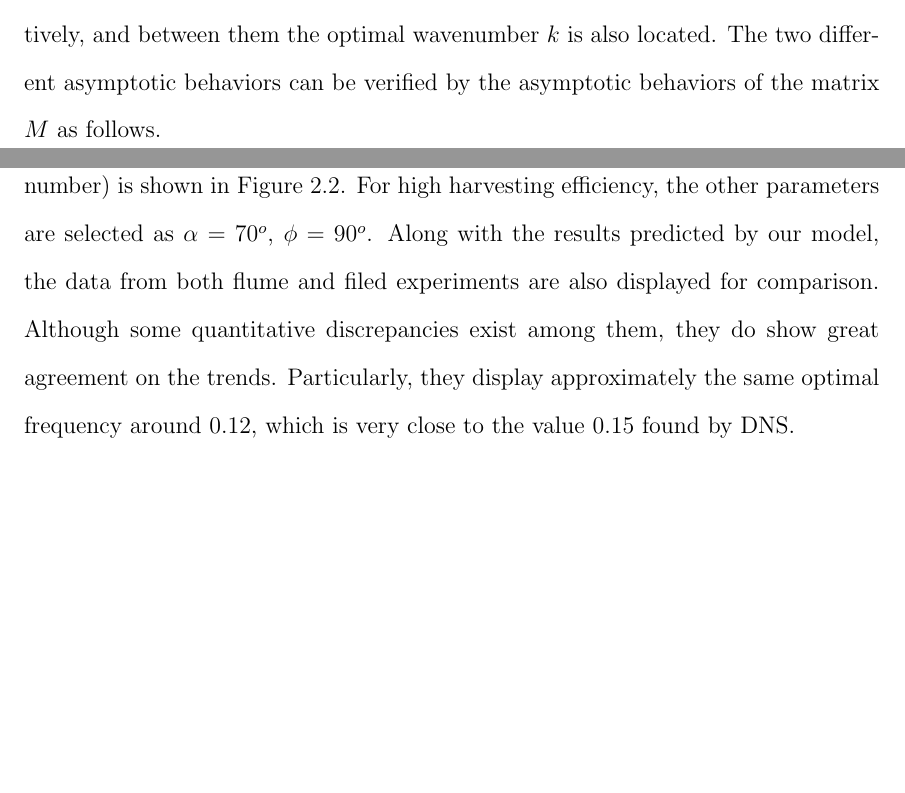
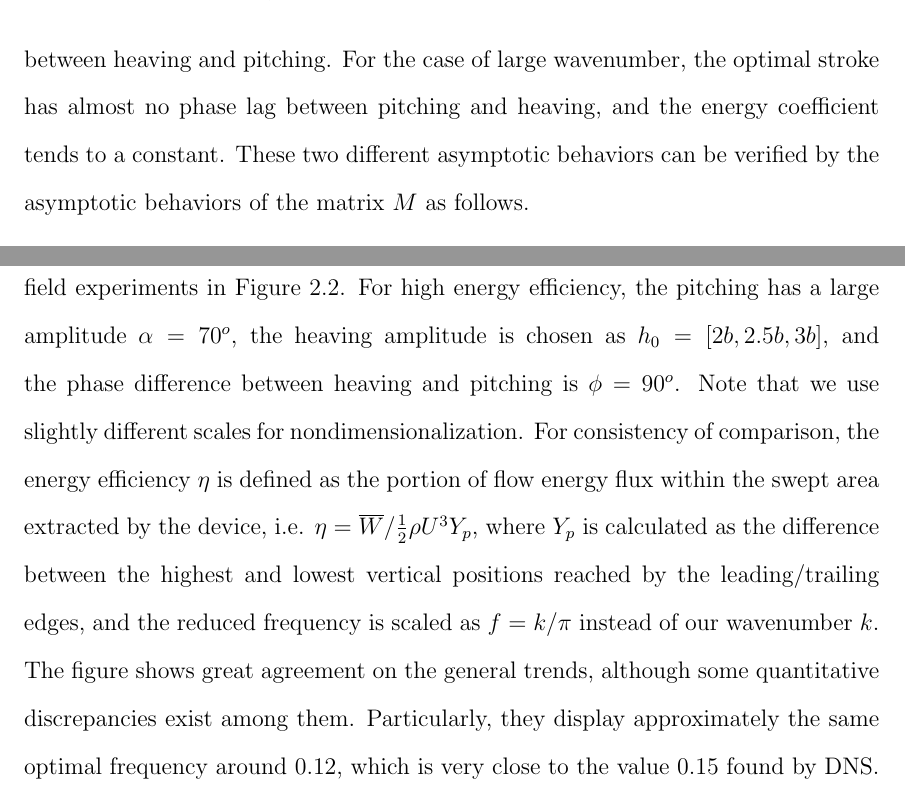
Before and after one commit to XinjunGuo/thesis_xinjun, a LaTeX thesis (thesis.tex, which reads content/theodorsen.tex): two parts of pages 29 and 33 of 62 before the commit and two parts of pages 30 and 32 of 63 after it, joined at a grey line, cut at the place of the change, the shorter picture padded with empty space. Compiled offline with pdfLaTeX.

Commit message:
Polish optimal stroke for theodorsen's model

```diff
--- a/content/theodorsen.tex
+++ b/content/theodorsen.tex
@@ -212,9 +214,11 @@ f(X; \lambda) = X^* M X - \lambda (X^* X - 1),
 \end{align}
 and setting the derivative as zero gives $MX = \lambda X$ and the corresponding extreme value of $f$ is found to be $\lambda$.
 
-For different wavenumber $k$, the corresponding optimal energy efficiency is numerically computed as the eigenvalue of $M$ and plotted in Figure \ref{fig:Theodorsen}.
-The figure clearly shows two different asymptotes for small and large wavenumber $k$ respectively, and between them the optimal wavenumber $k$ is also located.
-The two different asymptotic behaviors can be verified by the asymptotic behaviors of the matrix $M$ as follows.
+For different wavenumber $k$, the corresponding optimal energy efficiency is numerically computed as the eigenvalue of $M$ and plotted in Figure \ref{fig:Theodorsen}, in which the corresponding phase difference between pitching and heaving is also shown.
+The figure clearly shows two different asymptotes for small and large wavenumber $k$ respectively, and the optimal wavenumber $k$ can be located somewhere in between.
+For small wavenumber (frequency), the energy efficiency is generally very low and grows linearly with the wavenumber, and the optimal stroke has a large phase difference between heaving and pitching.
+For the case of large wavenumber, the optimal stroke has almost no phase lag between pitching and heaving, and the energy coefficient tends to a constant.
+These two different asymptotic behaviors can be verified by the asymptotic behaviors of the matrix $M$ as follows.
 
 \begin{figure}
 \begin{center}
@@ -275,3 +279,11 @@ X \simeq \frac{2}{\sqrt{5}}
 \end{align}
 We see that in this high-frequency regime the maximum efficiency of energy extraction tends to a constant as the frequency grows.
 
+\subsection{Comparison With Experiments}
+
+For comparison, our results are also plotted along with those from both flume and field experiments in Figure \ref{fig:Strouhal}.
+For high energy efficiency, the pitching has a large amplitude $\alpha = 70^o$, the heaving amplitude is chosen as $h_0 = [2b, 2.5b, 3b]$, and the phase difference between heaving and pitching is $\phi = 90^o$.
+Note that we use slightly different scales for nondimensionalization.
+For consistency of comparison, the energy efficiency $\eta$ is defined as the portion of flow energy flux within the swept area extracted by the device, i.e. $\eta = \overline{W} / \frac{1}{2} \rho U^3 Y_p$, where $Y_p$ is calculated as the difference between the highest and lowest vertical positions reached by the leading/trailing edges, and the reduced frequency is scaled as $f = k/\pi$ instead of our wavenumber $k$.
+The figure shows great agreement on the general trends, although some quantitative discrepancies exist among them.
+Particularly, they display approximately the same optimal frequency around 0.12, which is very close to the value 0.15 found by DNS.
@@ -286,9 +304,3 @@ We see that in this high-frequency regime the maximum efficiency of energy extra
 \caption[The optimal energy efficient for different stroke frequencies]{The dependence of energy efficiency on oscillating frequency for different heaving amplitude is shown with $\alpha = 70^o$, $\phi = 90^o$. }
 \label{fig:Strouhal}
 \end{figure}
-
-The dependence of energy efficiency on the reduced oscillating frequency (Strouhal number) is shown in Figure \ref{fig:Strouhal}.
-For high harvesting efficiency, the other parameters are selected as $\alpha = 70^o$, $\phi = 90^o$.
-Along with the results predicted by our model, the data from both flume and filed experiments are also displayed for comparison.
-Although some quantitative discrepancies exist among them, they do show great agreement on the trends.
-Particularly, they display approximately the same optimal frequency around 0.12, which is very close to the value 0.15 found by DNS.
```
Also changed, not shown: Figures/TheodorsenEnergy.eps, Figures/TheodorsenEnergy.pdf, content/theodorsen.tex (18 more changed lines).
